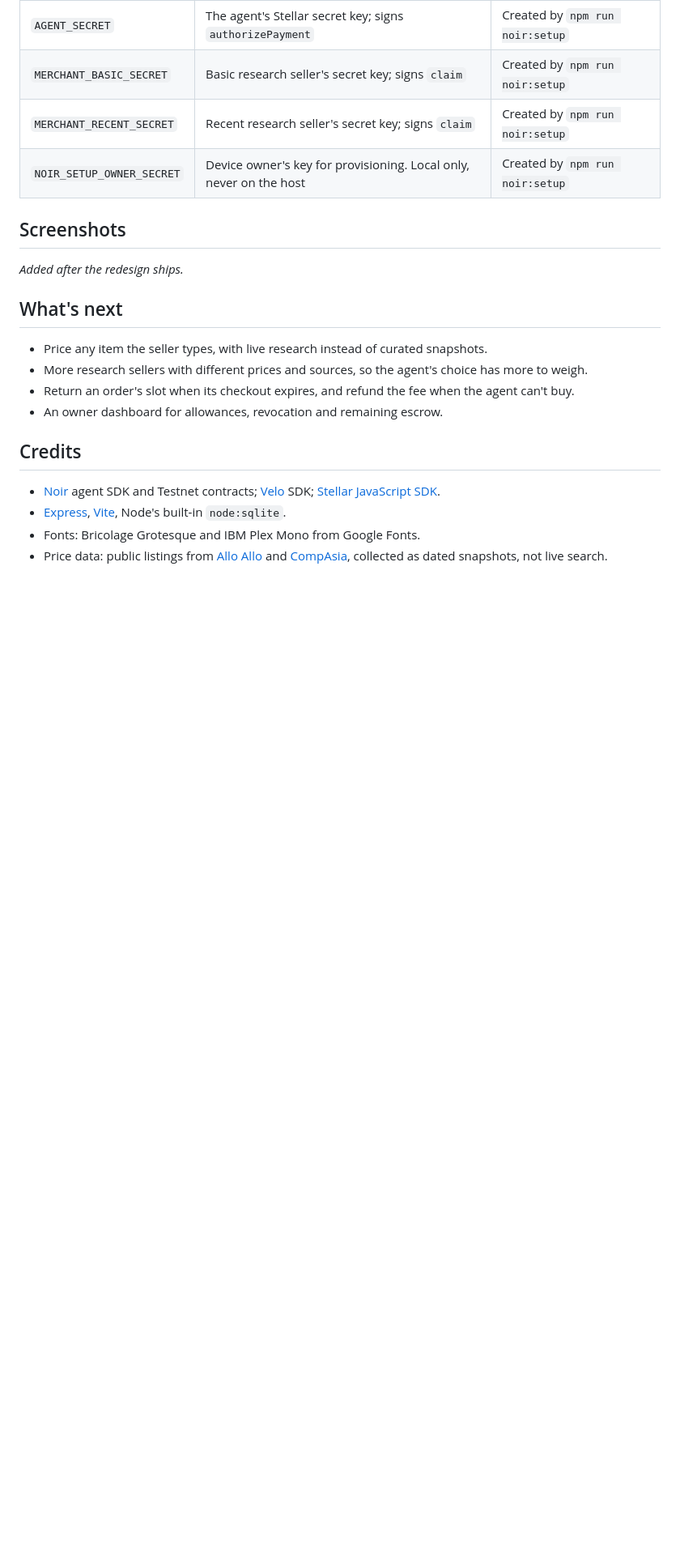
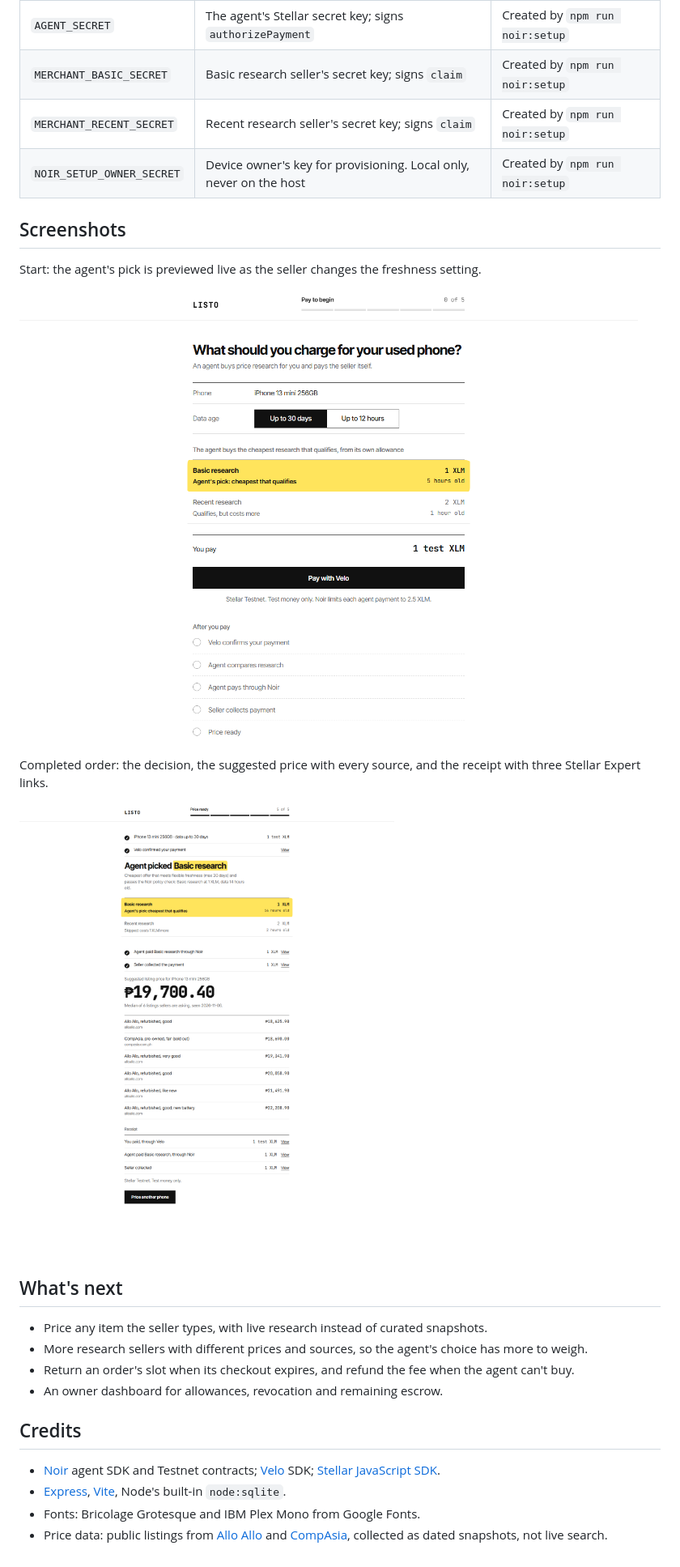
Before and after one commit to charlesterrenal/noir-x-velo-hackathon, a Markdown page: README.md, the part around one of its changes. Shown at 81% size. Rendered like a GitHub page; pictures changed too: docs/screenshots/completed.png (added), docs/screenshots/start.png (added); blank space fills up the shorter version.

Commit message:
docs: screenshots of the redesign; re-pin code links to it

```diff
--- a/README.md
+++ b/README.md
@@ -137,7 +137,13 @@ Checkout works locally, but Velo can only deliver webhooks to a public HTTPS URL
 
 ## Screenshots
 
-_Added after the redesign ships._
+Start: the agent's pick is previewed live as the seller changes the freshness setting.
+
+![Start page with the agent's pick highlighted](docs/screenshots/start.png)
+
+Completed order: the decision, the suggested price with every source, and the receipt with three Stellar Expert links.
+
+![Completed order with suggested price, sources and receipt](docs/screenshots/completed.png)
 
 ## What's next
 
```
Also changed, not shown: other parts of README.md (+17 -17 lines).
